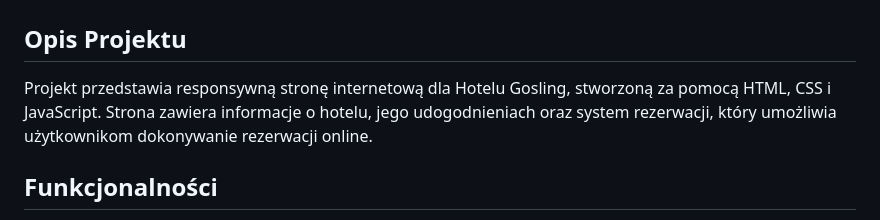
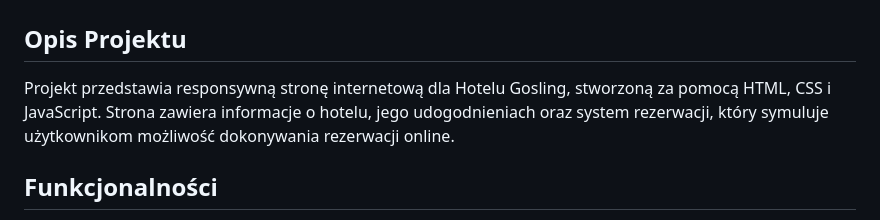
Before and after one commit to JacKoz7/Hotel-Website, a Markdown page: README.md, the part around the change. Drawn GitHub-style.

```diff
--- a/README.md
+++ b/README.md
@@ -1,6 +1,6 @@
 # Projekt: Strona Internetowa Hotelu Gosling
 ## Opis Projektu
-Projekt przedstawia responsywną stronę internetową dla Hotelu Gosling, stworzoną za pomocą HTML, CSS i JavaScript. Strona zawiera informacje o hotelu, jego udogodnieniach oraz system rezerwacji, który umożliwia użytkownikom dokonywanie rezerwacji online.
+Projekt przedstawia responsywną stronę internetową dla Hotelu Gosling, stworzoną za pomocą HTML, CSS i JavaScript. Strona zawiera informacje o hotelu, jego udogodnieniach oraz system rezerwacji, który symuluje użytkownikom możliwość dokonywania rezerwacji online.
 
 ## Funkcjonalności
 1. Responsywność: Strona została zaprojektowana z wykorzystaniem Bootstrap, aby zapewnić pełną responsywność na różnych urządzeniach.
```
